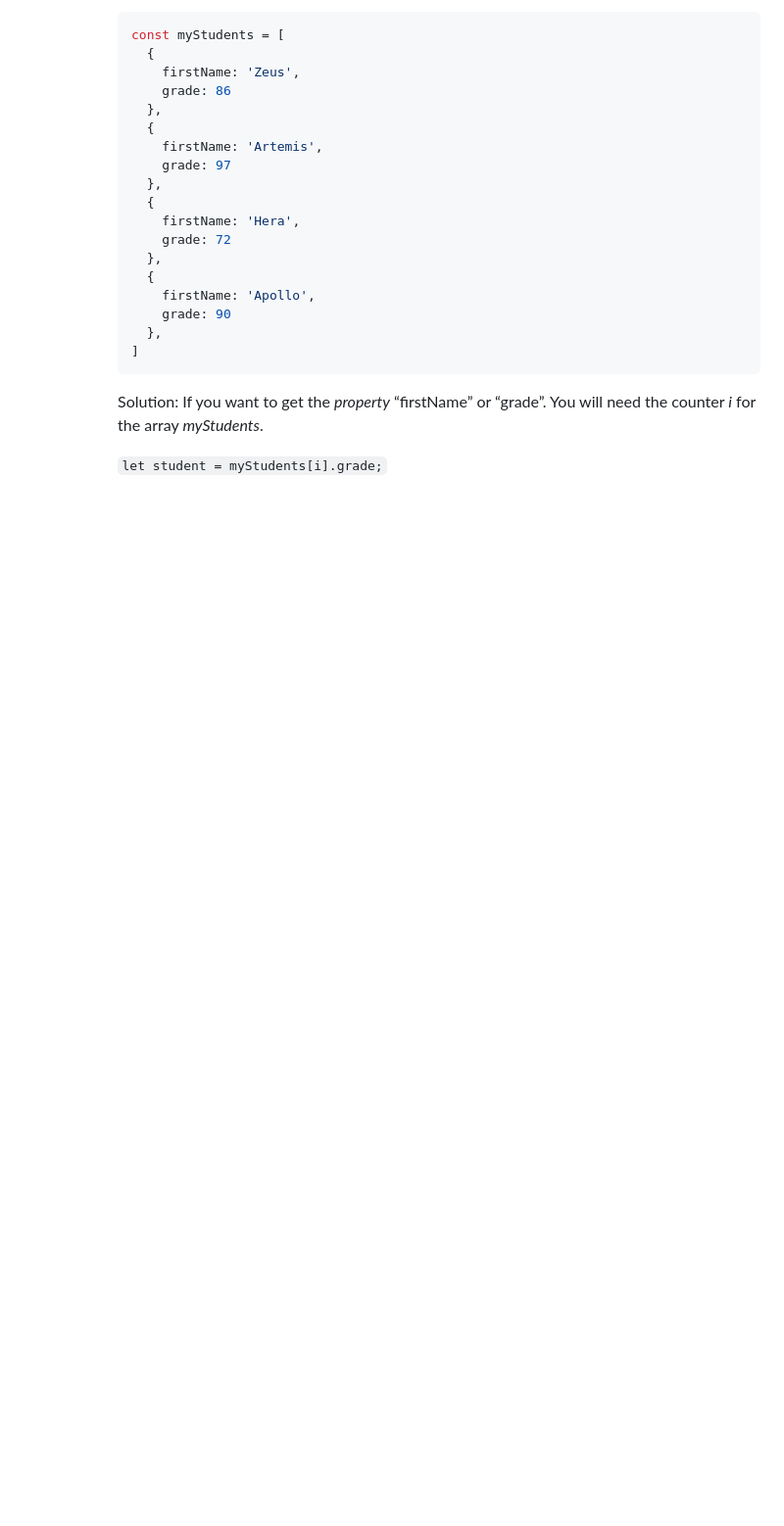
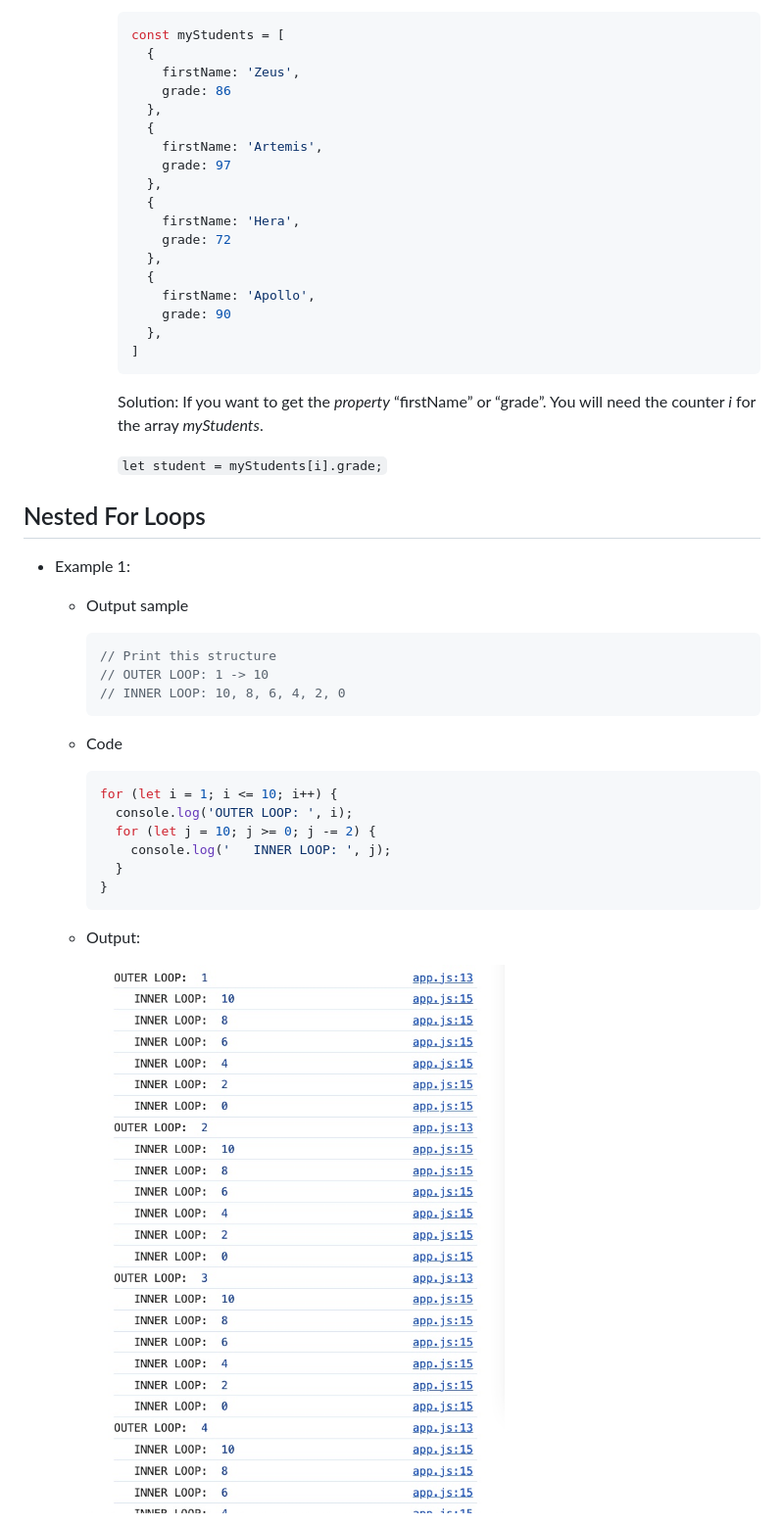
Before and after one commit to nnatebach/JavaScript-bootcamp, a Markdown page: Section-7-Loops/README.md, the part around the change printed below. Shown: that part at 98% size. Rendered like a GitHub page; pictures changed too: Section-7-Loops/images/nested_for_01.jpg (added); blank space fills up the shorter version.

Commit message:
[add] nested-for-loops

````diff
--- a/Section-7-Loops/README.md
+++ b/Section-7-Loops/README.md
@@ -403,3 +403,32 @@ Reference: [https://developer.mozilla.org/en-US/docs/Web/JavaScript/Reference/St
             Solution: If you want to get the *property* “firstName” or “grade”. You will need the counter *i* for the array *myStudents*.
 
             `let student = myStudents[i].grade;`
+
+## Nested For Loops
+
+- Example 1:
+    - Output sample
+
+        ```jsx
+        // Print this structure
+        // OUTER LOOP: 1 -> 10
+        // INNER LOOP: 10, 8, 6, 4, 2, 0
+        ```
+
+
+    - Code
+
+        ```jsx
+        for (let i = 1; i <= 10; i++) {
+          console.log('OUTER LOOP: ', i);
+          for (let j = 10; j >= 0; j -= 2) {
+            console.log('   INNER LOOP: ', j);
+          }
+        }
+        ```
+
+
+    - Output:
+
+        ![nested_for_01.jpg](./images/nested_for_01.jpg)
+
````
Also changed, not shown: other parts of Section-7-Loops/README.md (+107 -0 lines), Section-7-Loops/images/nested_for_02.jpg (added), Section-7-Loops/images/nested_for_03.jpg (added), Section-7-Loops/images/nested_for_04.jpg (added), 2 other files.
